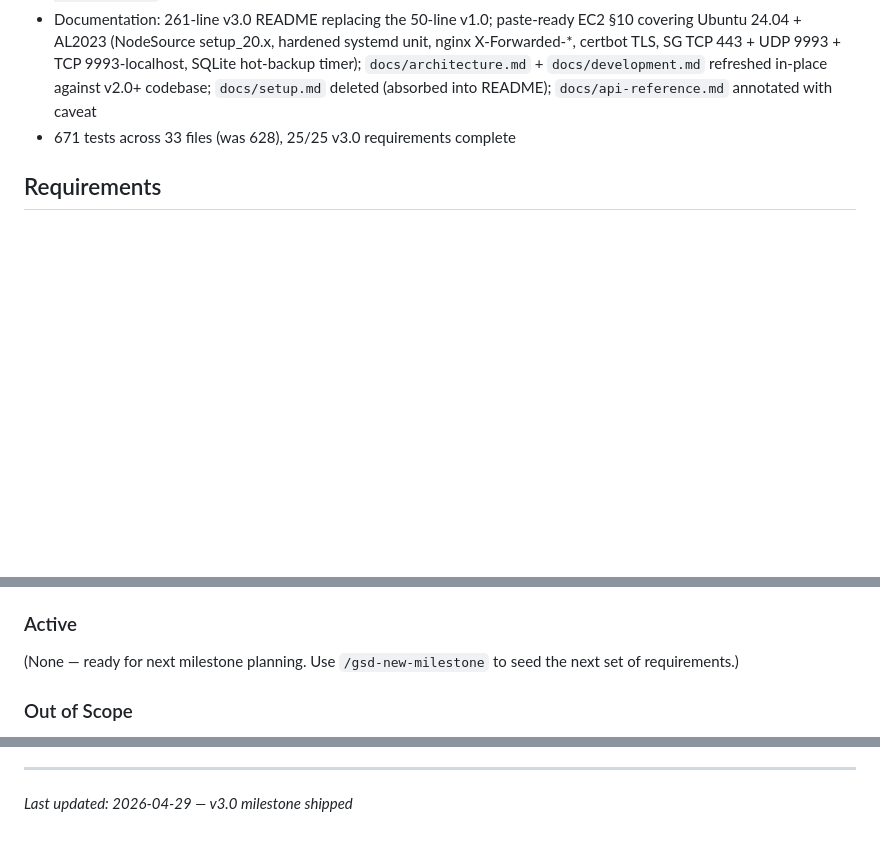
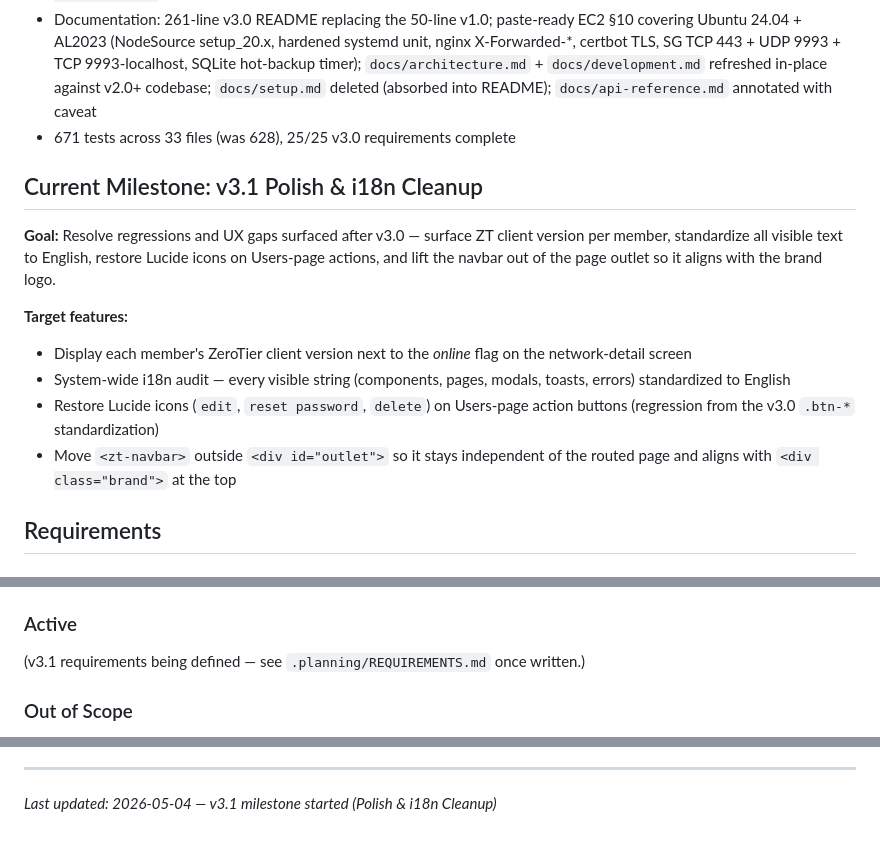
Before and after one commit to rafaelbazanella/ztcwm, a Markdown page: .planning/PROJECT.md, 3 parts joined by grey strips. Drawn GitHub-style; blank space fills up the shorter version.

Commit message:
docs: start milestone v3.1 Polish & i18n Cleanup
Co-Authored-By: Claude Opus 4.7 (1M context) <noreply@anthropic.com>

```diff
--- a/.planning/PROJECT.md
+++ b/.planning/PROJECT.md
@@ -21,6 +21,17 @@ A secure, role-based admin interface where the ZeroTier auth token never leaves
 - CI guardrails: 26-assertion Vitest contrast test (WCAG AA verified) + 184-assertion theme-audit test + 318-line `docs-audit.test.ts` making every DOCS-01..DOCS-06 success criterion machine-checkable
 - Documentation: 261-line v3.0 README replacing the 50-line v1.0; paste-ready EC2 §10 covering Ubuntu 24.04 + AL2023 (NodeSource setup_20.x, hardened systemd unit, nginx X-Forwarded-*, certbot TLS, SG TCP 443 + UDP 9993 + TCP 9993-localhost, SQLite hot-backup timer); `docs/architecture.md` + `docs/development.md` refreshed in-place against v2.0+ codebase; `docs/setup.md` deleted (absorbed into README); `docs/api-reference.md` annotated with caveat
 - 671 tests across 33 files (was 628), 25/25 v3.0 requirements complete
+
+## Current Milestone: v3.1 Polish & i18n Cleanup
+
+**Goal:** Resolve regressions and UX gaps surfaced after v3.0 — surface ZT client version per member, standardize all visible text to English, restore Lucide icons on Users-page actions, and lift the navbar out of the page outlet so it aligns with the brand logo.
+
+**Target features:**
+
+- Display each member's ZeroTier client version next to the *online* flag on the network-detail screen
+- System-wide i18n audit — every visible string (components, pages, modals, toasts, errors) standardized to English
+- Restore Lucide icons (`edit`, `reset password`, `delete`) on Users-page action buttons (regression from the v3.0 `.btn-*` standardization)
+- Move `<zt-navbar>` outside `<div id="outlet">` so it stays independent of the routed page and aligns with `<div class="brand">` at the top
 
 ## Requirements
 
@@ -76,7 +87,7 @@ A secure, role-based admin interface where the ZeroTier auth token never leaves
 
 ### Active
 
-(None — ready for next milestone planning. Use `/gsd-new-milestone` to seed the next set of requirements.)
+(v3.1 requirements being defined — see `.planning/REQUIREMENTS.md` once written.)
 
 ### Out of Scope
 
@@ -171,4 +182,4 @@ This document evolves at phase transitions and milestone boundaries.
 4. Update Context with current state
 
 ---
-*Last updated: 2026-04-29 — v3.0 milestone shipped*
+*Last updated: 2026-05-04 — v3.1 milestone started (Polish & i18n Cleanup)*
```
Also changed, not shown: .planning/STATE.md (added, +73 -0 lines).
